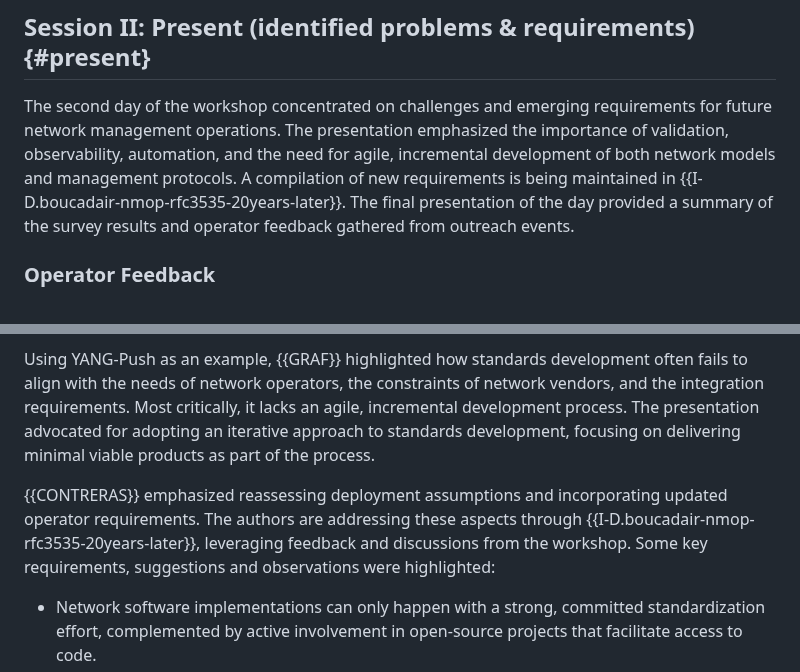
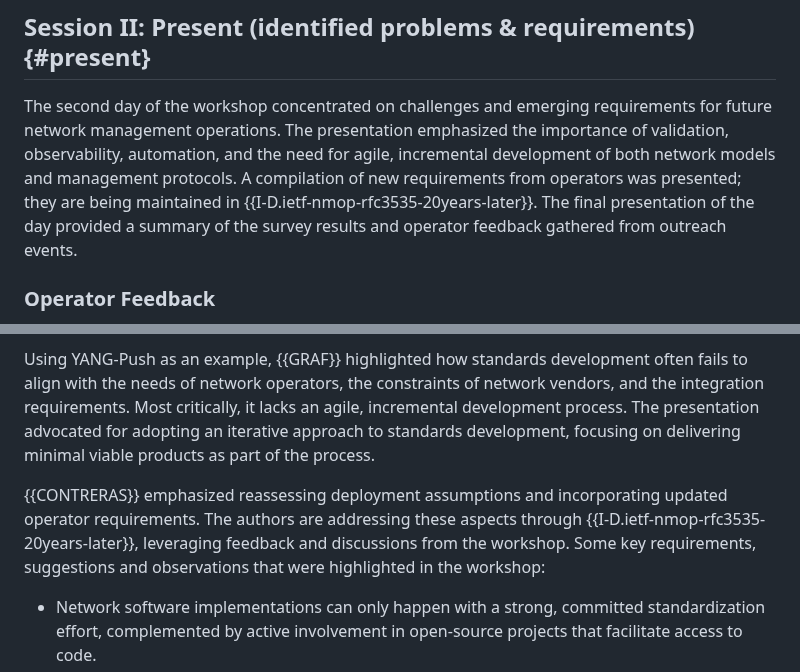
Before and after one commit to intarchboard/draft-iab-nemops-workshop-report, a Markdown page: draft-iab-nemops-workshop-report.md, 2 parts joined by grey strips. Drawn GitHub-style.

```diff
--- a/draft-iab-nemops-workshop-report.md
+++ b/draft-iab-nemops-workshop-report.md
@@ -405,7 +403,7 @@ The Session I open discussion highlighted the divergence between vendor implemen
 
 ## Session II: Present (identified problems & requirements) {#present}
 
-The second day of the workshop concentrated on challenges and emerging requirements for future network management operations. The presentation emphasized the importance of validation, observability, automation, and the need for agile, incremental development of both network models and management protocols. A compilation of new requirements is being maintained in {{I-D.boucadair-nmop-rfc3535-20years-later}}. The final presentation of the day provided a summary of the survey results and operator feedback gathered from outreach events.
+The second day of the workshop concentrated on challenges and emerging requirements for future network management operations. The presentation emphasized the importance of validation, observability, automation, and the need for agile, incremental development of both network models and management protocols. A compilation of new requirements from operators was presented; they are being maintained in {{I-D.ietf-nmop-rfc3535-20years-later}}. The final presentation of the day provided a summary of the survey results and operator feedback gathered from outreach events.
 
 ### Operator Feedback
 
@@ -415,7 +413,7 @@ The second day of the workshop concentrated on challenges and emerging requireme
 
 Using YANG-Push as an example, {{GRAF}} highlighted how standards development often fails to align with the needs of network operators, the constraints of network vendors, and the integration requirements. Most critically, it lacks an agile, incremental development process. The presentation advocated for adopting an iterative approach to standards development, focusing on delivering minimal viable products as part of the process.
 
-{{CONTRERAS}} emphasized reassessing deployment assumptions and incorporating updated operator requirements. The authors are addressing these aspects through {{I-D.boucadair-nmop-rfc3535-20years-later}}, leveraging feedback and discussions from the workshop. Some key requirements, suggestions and observations were highlighted:
+{{CONTRERAS}} emphasized reassessing deployment assumptions and incorporating updated operator requirements. The authors are addressing these aspects through {{I-D.ietf-nmop-rfc3535-20years-later}}, leveraging feedback and discussions from the workshop. Some key requirements, suggestions and observations that were highlighted in the workshop:
 
 * Network software implementations can only happen with a strong, committed standardization effort, complemented by active involvement in open-source projects that facilitate access to code.
 * Need to rationalize the device model space and avoid redundant efforts. Unlike service and network models, IETF-defined device models are not widely implemented.
```
Also changed, not shown: other parts of draft-iab-nemops-workshop-report.md (+6 -8 lines).
